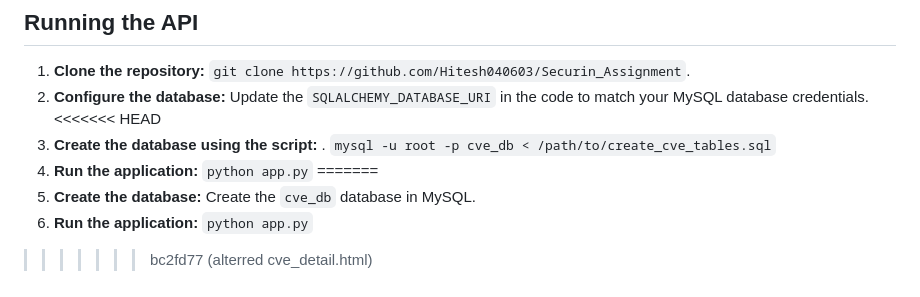
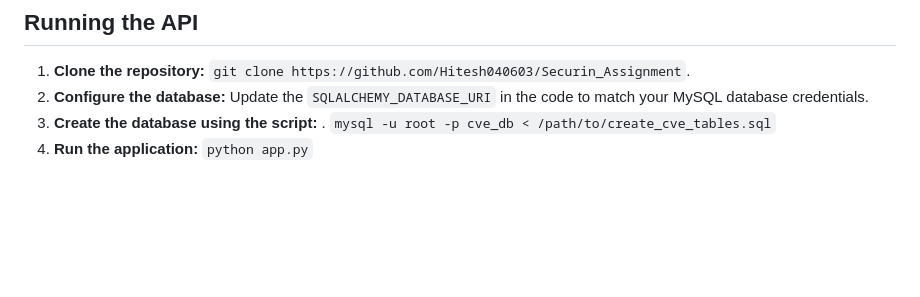
Before and after one commit to Hitesh040603/Securin_Assignment, a Markdown page: README.md, the part around the change. GitHub-like rendering; blank space fills up the shorter version.

Commit message:
changed paths

```diff
--- a/README.md
+++ b/README.md
@@ -123,11 +123,6 @@ The API uses standard HTTP status codes to indicate the outcome of a request. Er
 
 1.  **Clone the repository:** `git clone https://github.com/Hitesh040603/Securin_Assignment`.
 2.  **Configure the database:** Update the `SQLALCHEMY_DATABASE_URI` in the code to match your MySQL database credentials.
-<<<<<<< HEAD
 3.  **Create the database using the script:** .
    `mysql -u root -p cve_db < /path/to/create_cve_tables.sql`
-5.  **Run the application:** `python app.py`
-=======
-3.  **Create the database:** Create the `cve_db` database in MySQL.
 4.  **Run the application:** `python app.py`
->>>>>>> bc2fd77 (alterred cve_detail.html)
```
